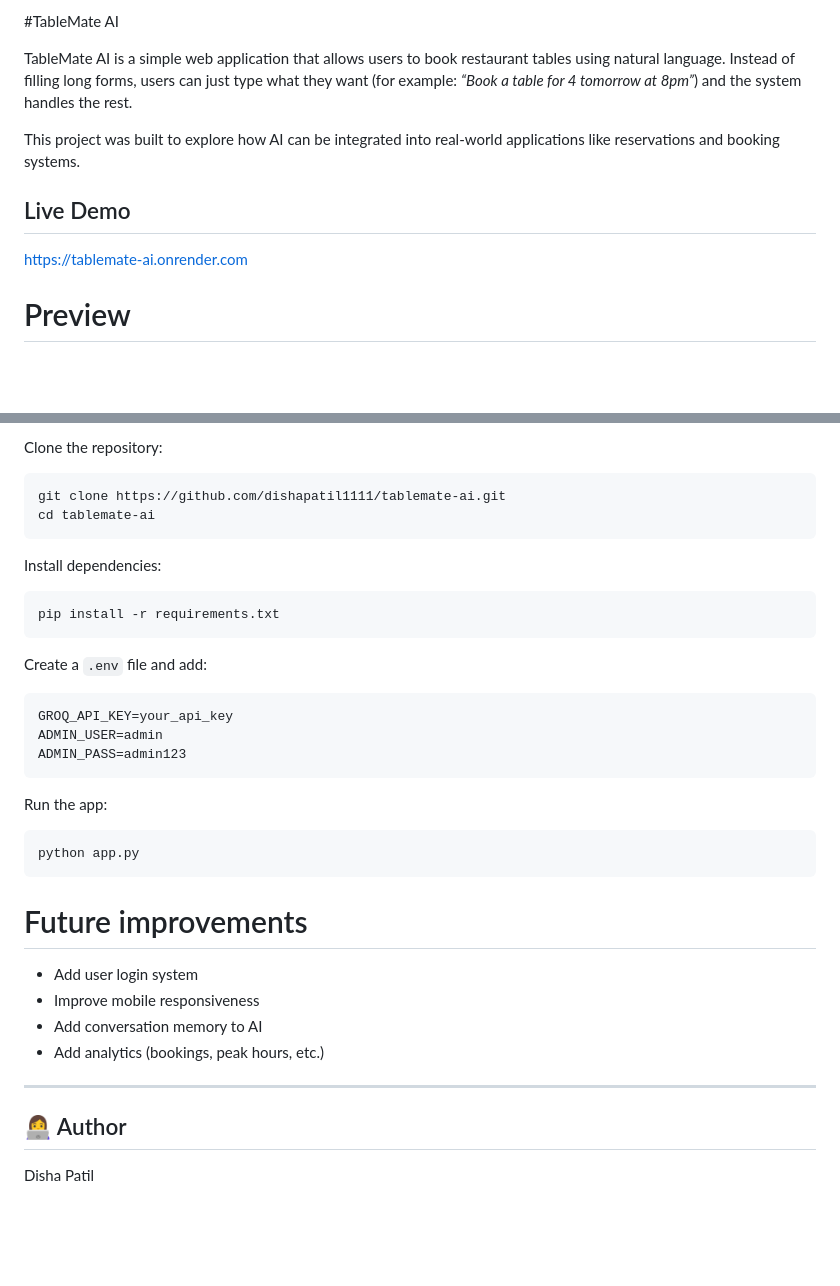
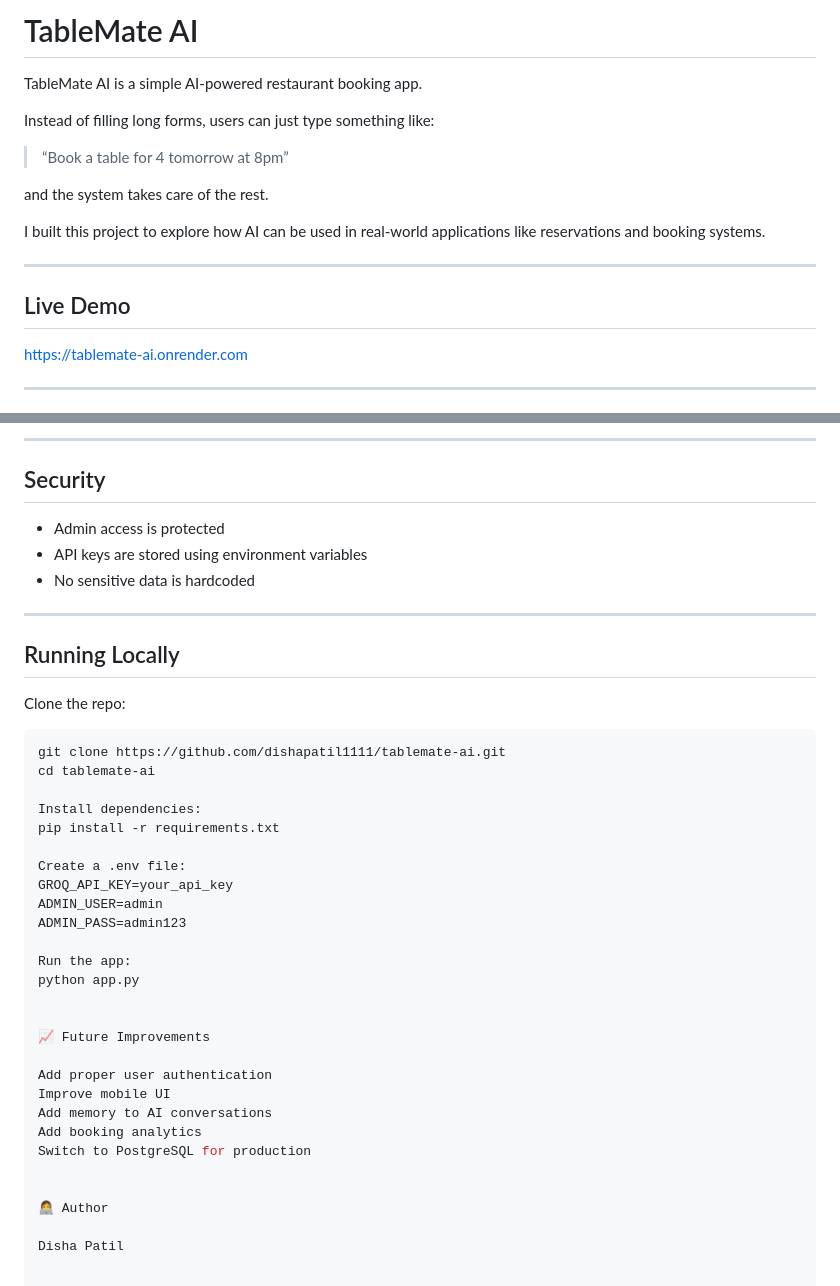
Before and after one commit to dishapatil1111/tablemate-ai, a Markdown page: README.md, 2 parts joined by grey strips. GitHub-like rendering; blank space fills up the shorter version.

````diff
--- a/README.md
+++ b/README.md
@@ -1,12 +1,20 @@
-#TableMate AI
+#  TableMate AI
 
-TableMate AI is a simple web application that allows users to book restaurant tables using natural language. Instead of filling long forms, users can just type what they want (for example: *“Book a table for 4 tomorrow at 8pm”*) and the system handles the rest.
+TableMate AI is a simple AI-powered restaurant booking app.
 
-This project was built to explore how AI can be integrated into real-world applications like reservations and booking systems.
+Instead of filling long forms, users can just type something like:
+
+> “Book a table for 4 tomorrow at 8pm”
+
+and the system takes care of the rest.
+
+I built this project to explore how AI can be used in real-world applications like reservations and booking systems.
+
+---
 
 ##  Live Demo
 
 https://tablemate-ai.onrender.com
 
-# Preview
+---
 
@@ -38,40 +51,43 @@ The admin panel is protected using authentication, and sensitive data like API k
 
-Clone the repository:
+---
 
-```
+##  Security
+
+- Admin access is protected
+- API keys are stored using environment variables
+- No sensitive data is hardcoded
+
+---
+
+##  Running Locally
+
+Clone the repo:
+
+```bash
 git clone https://github.com/dishapatil1111/tablemate-ai.git
 cd tablemate-ai
-```
 
 Install dependencies:
+pip install -r requirements.txt
 
-```
-pip install -r requirements.txt
-```
-
-Create a `.env` file and add:
-
-```
+Create a .env file:
 GROQ_API_KEY=your_api_key
 ADMIN_USER=admin
 ADMIN_PASS=admin123
-```
 
 Run the app:
+python app.py
 
-```
-python app.py
-```
 
-# Future improvements
+📈 Future Improvements
 
-* Add user login system
-* Improve mobile responsiveness
-* Add conversation memory to AI
-* Add analytics (bookings, peak hours, etc.)
+Add proper user authentication
+Improve mobile UI
+Add memory to AI conversations
+Add booking analytics
+Switch to PostgreSQL for production
 
----
 
-## 👩‍💻 Author
+👩‍💻 Author
 
 Disha Patil
````
Also changed, not shown: other parts of README.md (+21 -16 lines), screenshots/admin.png (added), screenshots/booking.png (added), screenshots/home.png (added).
